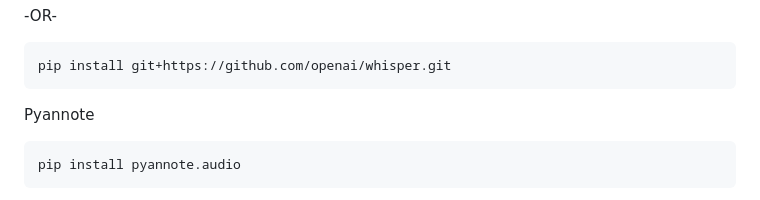
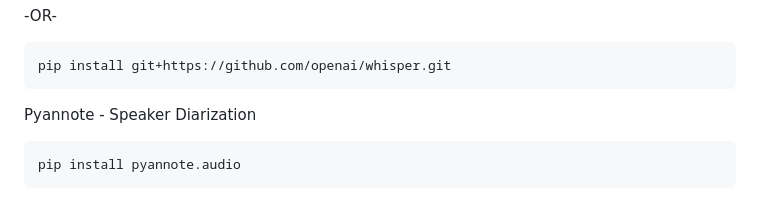
Before and after one commit to dheeraj2804/Business-Meeting-Summary-Generation, a Markdown page: README.md, the part around the change. GitHub-like rendering.

````diff
--- a/README.md
+++ b/README.md
@@ -75,7 +75,7 @@ pip install -U openai-whisper
 ```bash
 pip install git+https://github.com/openai/whisper.git
 ```
-Pyannote
+Pyannote - Speaker Diarization
 ```bash
 pip install pyannote.audio
 ```
````
